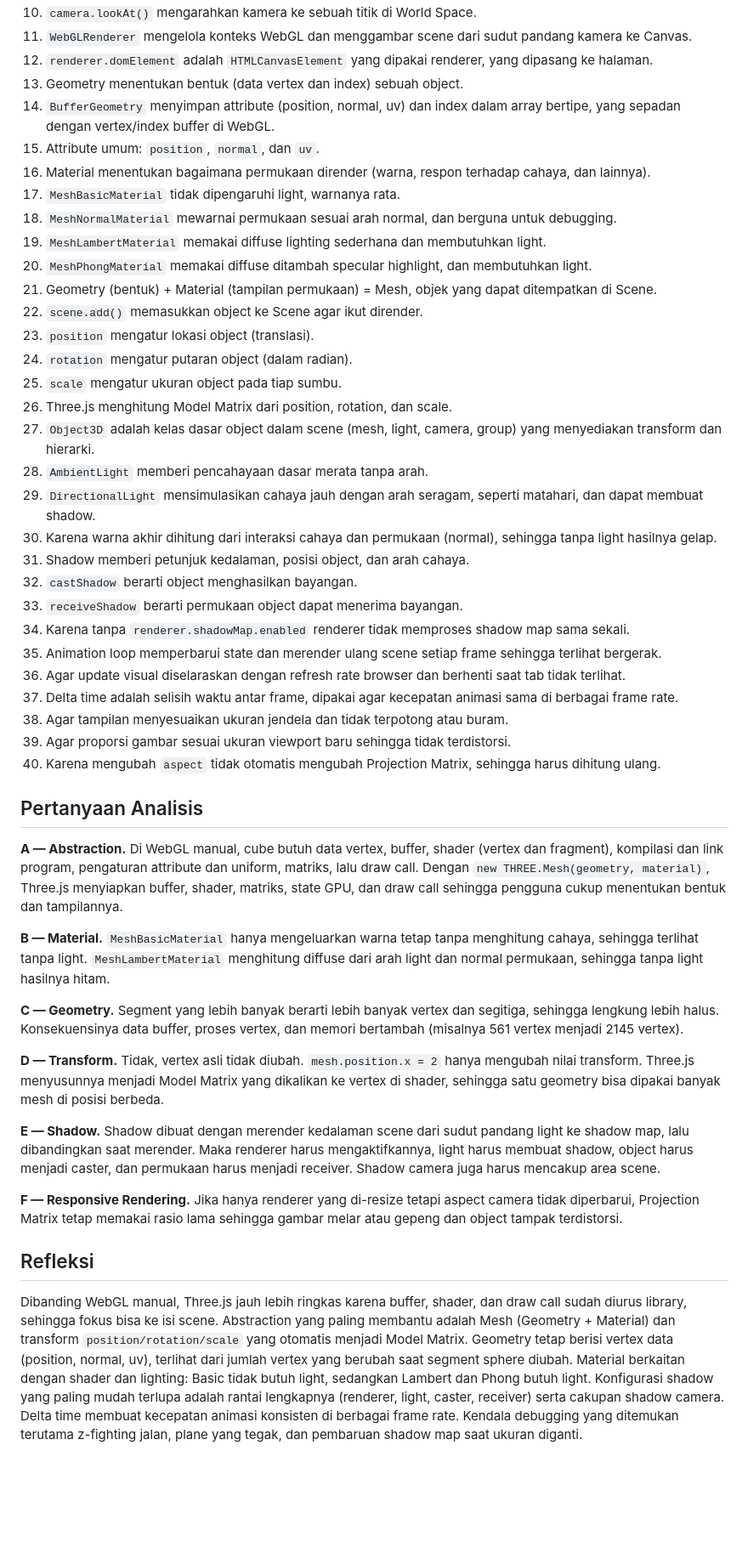
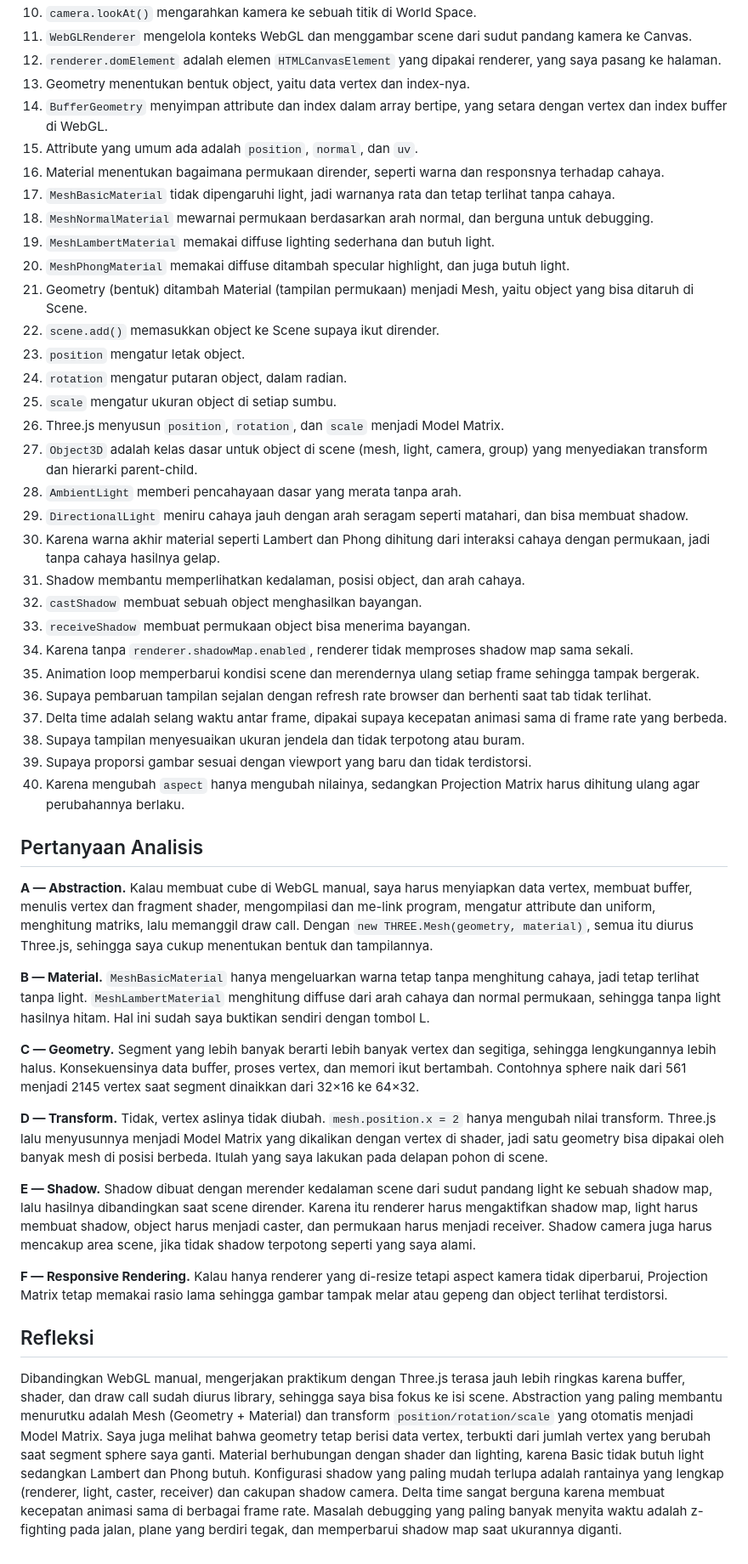
Before and after one commit to Renggosakti/praktikum-threejs-06, a Markdown page: README.md, the part around one of its changes. Shown at 85% size. Rendered like a GitHub page; blank space fills up the shorter version.

```diff
--- a/README.md
+++ b/README.md
@@ -120,47 +130,47 @@ Kesimpulan: Three.js adalah abstraction di atas WebGL, bukan sistem grafika yang
 10. `camera.lookAt()` mengarahkan kamera ke sebuah titik di World Space.
 11. `WebGLRenderer` mengelola konteks WebGL dan menggambar scene dari sudut pandang kamera ke Canvas.
-12. `renderer.domElement` adalah `HTMLCanvasElement` yang dipakai renderer, yang dipasang ke halaman.
-13. Geometry menentukan bentuk (data vertex dan index) sebuah object.
-14. `BufferGeometry` menyimpan attribute (position, normal, uv) dan index dalam array bertipe, yang sepadan dengan vertex/index buffer di WebGL.
-15. Attribute umum: `position`, `normal`, dan `uv`.
-16. Material menentukan bagaimana permukaan dirender (warna, respon terhadap cahaya, dan lainnya).
-17. `MeshBasicMaterial` tidak dipengaruhi light, warnanya rata.
-18. `MeshNormalMaterial` mewarnai permukaan sesuai arah normal, dan berguna untuk debugging.
-19. `MeshLambertMaterial` memakai diffuse lighting sederhana dan membutuhkan light.
-20. `MeshPhongMaterial` memakai diffuse ditambah specular highlight, dan membutuhkan light.
-21. Geometry (bentuk) + Material (tampilan permukaan) = Mesh, objek yang dapat ditempatkan di Scene.
-22. `scene.add()` memasukkan object ke Scene agar ikut dirender.
-23. `position` mengatur lokasi object (translasi).
-24. `rotation` mengatur putaran object (dalam radian).
-25. `scale` mengatur ukuran object pada tiap sumbu.
-26. Three.js menghitung Model Matrix dari position, rotation, dan scale.
-27. `Object3D` adalah kelas dasar object dalam scene (mesh, light, camera, group) yang menyediakan transform dan hierarki.
-28. `AmbientLight` memberi pencahayaan dasar merata tanpa arah.
-29. `DirectionalLight` mensimulasikan cahaya jauh dengan arah seragam, seperti matahari, dan dapat membuat shadow.
-30. Karena warna akhir dihitung dari interaksi cahaya dan permukaan (normal), sehingga tanpa light hasilnya gelap.
-31. Shadow memberi petunjuk kedalaman, posisi object, dan arah cahaya.
-32. `castShadow` berarti object menghasilkan bayangan.
-33. `receiveShadow` berarti permukaan object dapat menerima bayangan.
-34. Karena tanpa `renderer.shadowMap.enabled` renderer tidak memproses shadow map sama sekali.
-35. Animation loop memperbarui state dan merender ulang scene setiap frame sehingga terlihat bergerak.
-36. Agar update visual diselaraskan dengan refresh rate browser dan berhenti saat tab tidak terlihat.
-37. Delta time adalah selisih waktu antar frame, dipakai agar kecepatan animasi sama di berbagai frame rate.
-38. Agar tampilan menyesuaikan ukuran jendela dan tidak terpotong atau buram.
-39. Agar proporsi gambar sesuai ukuran viewport baru sehingga tidak terdistorsi.
-40. Karena mengubah `aspect` tidak otomatis mengubah Projection Matrix, sehingga harus dihitung ulang.
+12. `renderer.domElement` adalah elemen `HTMLCanvasElement` yang dipakai renderer, yang saya pasang ke halaman.
+13. Geometry menentukan bentuk object, yaitu data vertex dan index-nya.
+14. `BufferGeometry` menyimpan attribute dan index dalam array bertipe, yang setara dengan vertex dan index buffer di WebGL.
+15. Attribute yang umum ada adalah `position`, `normal`, dan `uv`.
+16. Material menentukan bagaimana permukaan dirender, seperti warna dan responsnya terhadap cahaya.
+17. `MeshBasicMaterial` tidak dipengaruhi light, jadi warnanya rata dan tetap terlihat tanpa cahaya.
+18. `MeshNormalMaterial` mewarnai permukaan berdasarkan arah normal, dan berguna untuk debugging.
+19. `MeshLambertMaterial` memakai diffuse lighting sederhana dan butuh light.
+20. `MeshPhongMaterial` memakai diffuse ditambah specular highlight, dan juga butuh light.
+21. Geometry (bentuk) ditambah Material (tampilan permukaan) menjadi Mesh, yaitu object yang bisa ditaruh di Scene.
+22. `scene.add()` memasukkan object ke Scene supaya ikut dirender.
+23. `position` mengatur letak object.
+24. `rotation` mengatur putaran object, dalam radian.
+25. `scale` mengatur ukuran object di setiap sumbu.
+26. Three.js menyusun `position`, `rotation`, dan `scale` menjadi Model Matrix.
+27. `Object3D` adalah kelas dasar untuk object di scene (mesh, light, camera, group) yang menyediakan transform dan hierarki parent-child.
+28. `AmbientLight` memberi pencahayaan dasar yang merata tanpa arah.
+29. `DirectionalLight` meniru cahaya jauh dengan arah seragam seperti matahari, dan bisa membuat shadow.
+30. Karena warna akhir material seperti Lambert dan Phong dihitung dari interaksi cahaya dengan permukaan, jadi tanpa cahaya hasilnya gelap.
+31. Shadow membantu memperlihatkan kedalaman, posisi object, dan arah cahaya.
+32. `castShadow` membuat sebuah object menghasilkan bayangan.
+33. `receiveShadow` membuat permukaan object bisa menerima bayangan.
+34. Karena tanpa `renderer.shadowMap.enabled`, renderer tidak memproses shadow map sama sekali.
+35. Animation loop memperbarui kondisi scene dan merendernya ulang setiap frame sehingga tampak bergerak.
+36. Supaya pembaruan tampilan sejalan dengan refresh rate browser dan berhenti saat tab tidak terlihat.
+37. Delta time adalah selang waktu antar frame, dipakai supaya kecepatan animasi sama di frame rate yang berbeda.
+38. Supaya tampilan menyesuaikan ukuran jendela dan tidak terpotong atau buram.
+39. Supaya proporsi gambar sesuai dengan viewport yang baru dan tidak terdistorsi.
+40. Karena mengubah `aspect` hanya mengubah nilainya, sedangkan Projection Matrix harus dihitung ulang agar perubahannya berlaku.
 
 ## Pertanyaan Analisis
-**A — Abstraction.** Di WebGL manual, cube butuh data vertex, buffer, shader (vertex dan fragment), kompilasi dan link program, pengaturan attribute dan uniform, matriks, lalu draw call. Dengan `new THREE.Mesh(geometry, material)`, Three.js menyiapkan buffer, shader, matriks, state GPU, dan draw call sehingga pengguna cukup menentukan bentuk dan tampilannya.
+**A — Abstraction.** Kalau membuat cube di WebGL manual, saya harus menyiapkan data vertex, membuat buffer, menulis vertex dan fragment shader, mengompilasi dan me-link program, mengatur attribute dan uniform, menghitung matriks, lalu memanggil draw call. Dengan `new THREE.Mesh(geometry, material)`, semua itu diurus Three.js, sehingga saya cukup menentukan bentuk dan tampilannya.
 
-**B — Material.** `MeshBasicMaterial` hanya mengeluarkan warna tetap tanpa menghitung cahaya, sehingga terlihat tanpa light. `MeshLambertMaterial` menghitung diffuse dari arah light dan normal permukaan, sehingga tanpa light hasilnya hitam.
+**B — Material.** `MeshBasicMaterial` hanya mengeluarkan warna tetap tanpa menghitung cahaya, jadi tetap terlihat tanpa light. `MeshLambertMaterial` menghitung diffuse dari arah cahaya dan normal permukaan, sehingga tanpa light hasilnya hitam. Hal ini sudah saya buktikan sendiri dengan tombol L.
 
-**C — Geometry.** Segment yang lebih banyak berarti lebih banyak vertex dan segitiga, sehingga lengkung lebih halus. Konsekuensinya data buffer, proses vertex, dan memori bertambah (misalnya 561 vertex menjadi 2145 vertex).
+**C — Geometry.** Segment yang lebih banyak berarti lebih banyak vertex dan segitiga, sehingga lengkungannya lebih halus. Konsekuensinya data buffer, proses vertex, dan memori ikut bertambah. Contohnya sphere naik dari 561 menjadi 2145 vertex saat segment dinaikkan dari 32×16 ke 64×32.
 
-**D — Transform.** Tidak, vertex asli tidak diubah. `mesh.position.x = 2` hanya mengubah nilai transform. Three.js menyusunnya menjadi Model Matrix yang dikalikan ke vertex di shader, sehingga satu geometry bisa dipakai banyak mesh di posisi berbeda.
+**D — Transform.** Tidak, vertex aslinya tidak diubah. `mesh.position.x = 2` hanya mengubah nilai transform. Three.js lalu menyusunnya menjadi Model Matrix yang dikalikan dengan vertex di shader, jadi satu geometry bisa dipakai oleh banyak mesh di posisi berbeda. Itulah yang saya lakukan pada delapan pohon di scene.
 
-**E — Shadow.** Shadow dibuat dengan merender kedalaman scene dari sudut pandang light ke shadow map, lalu dibandingkan saat merender. Maka renderer harus mengaktifkannya, light harus membuat shadow, object harus menjadi caster, dan permukaan harus menjadi receiver. Shadow camera juga harus mencakup area scene.
+**E — Shadow.** Shadow dibuat dengan merender kedalaman scene dari sudut pandang light ke sebuah shadow map, lalu hasilnya dibandingkan saat scene dirender. Karena itu renderer harus mengaktifkan shadow map, light harus membuat shadow, object harus menjadi caster, dan permukaan harus menjadi receiver. Shadow camera juga harus mencakup area scene, jika tidak shadow terpotong seperti yang saya alami.
 
-**F — Responsive Rendering.** Jika hanya renderer yang di-resize tetapi aspect camera tidak diperbarui, Projection Matrix tetap memakai rasio lama sehingga gambar melar atau gepeng dan object tampak terdistorsi.
+**F — Responsive Rendering.** Kalau hanya renderer yang di-resize tetapi aspect kamera tidak diperbarui, Projection Matrix tetap memakai rasio lama sehingga gambar tampak melar atau gepeng dan object terlihat terdistorsi.
 
 ## Refleksi
-Dibanding WebGL manual, Three.js jauh lebih ringkas karena buffer, shader, dan draw call sudah diurus library, sehingga fokus bisa ke isi scene. Abstraction yang paling membantu adalah Mesh (Geometry + Material) dan transform `position/rotation/scale` yang otomatis menjadi Model Matrix. Geometry tetap berisi vertex data (position, normal, uv), terlihat dari jumlah vertex yang berubah saat segment sphere diubah. Material berkaitan dengan shader dan lighting: Basic tidak butuh light, sedangkan Lambert dan Phong butuh light. Konfigurasi shadow yang paling mudah terlupa adalah rantai lengkapnya (renderer, light, caster, receiver) serta cakupan shadow camera. Delta time membuat kecepatan animasi konsisten di berbagai frame rate. Kendala debugging yang ditemukan terutama z-fighting jalan, plane yang tegak, dan pembaruan shadow map saat ukuran diganti.
+Dibandingkan WebGL manual, mengerjakan praktikum dengan Three.js terasa jauh lebih ringkas karena buffer, shader, dan draw call sudah diurus library, sehingga saya bisa fokus ke isi scene. Abstraction yang paling membantu menurutku adalah Mesh (Geometry + Material) dan transform `position/rotation/scale` yang otomatis menjadi Model Matrix. Saya juga melihat bahwa geometry tetap berisi data vertex, terbukti dari jumlah vertex yang berubah saat segment sphere saya ganti. Material berhubungan dengan shader dan lighting, karena Basic tidak butuh light sedangkan Lambert dan Phong butuh. Konfigurasi shadow yang paling mudah terlupa adalah rantainya yang lengkap (renderer, light, caster, receiver) dan cakupan shadow camera. Delta time sangat berguna karena membuat kecepatan animasi sama di berbagai frame rate. Masalah debugging yang paling banyak menyita waktu adalah z-fighting pada jalan, plane yang berdiri tegak, dan memperbarui shadow map saat ukurannya diganti.
```
Also changed, not shown: other parts of README.md (+54 -44 lines).
